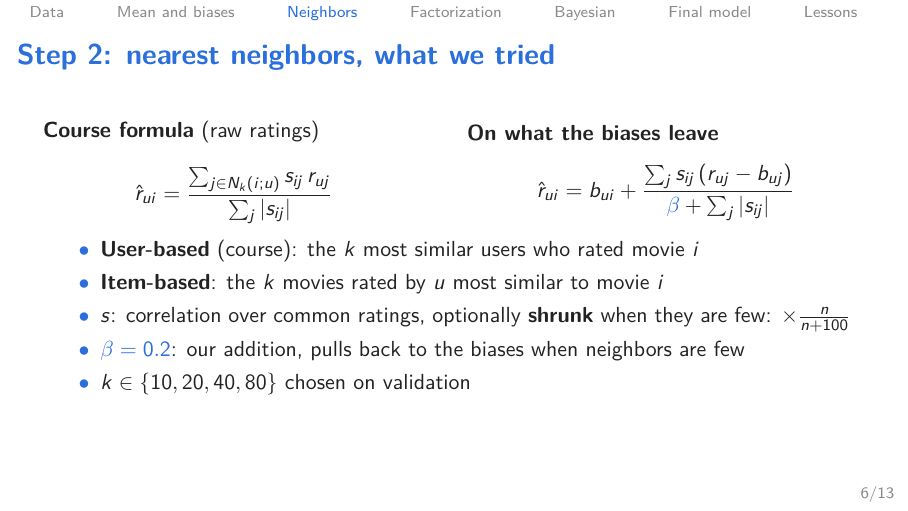
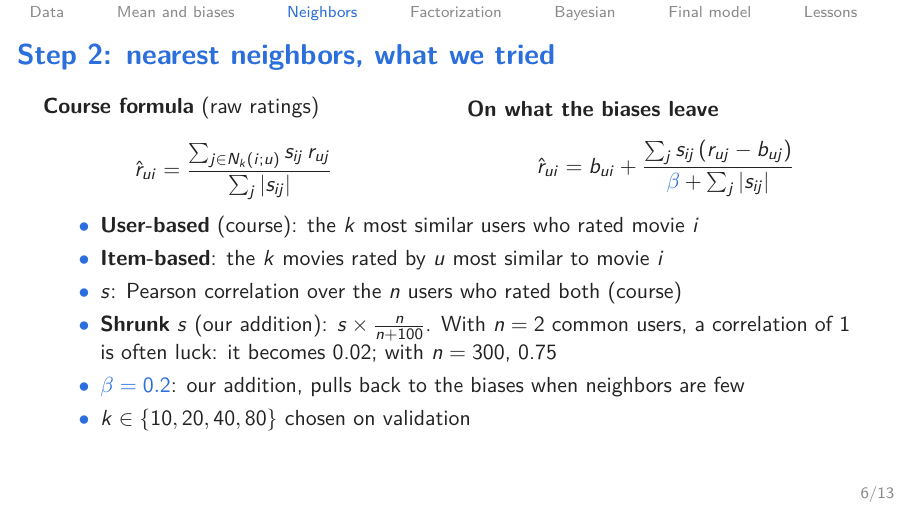
Before and after one commit to quentinRevillon/collaborative-filtering, LaTeX slides (slides/slides.tex): page 6 of 13. Compiled offline with pdfLaTeX.

Commit message:
Slides: explain the shrunk similarity (not in the course)

```diff
--- a/slides/slides.tex
+++ b/slides/slides.tex
@@ -203,7 +203,8 @@ Half of the movies have 3 ratings or fewer: this matters for most of the matrix.
 \begin{itemize}
   \item \textbf{User-based} (course): the $k$ most similar users who rated movie $i$
   \item \textbf{Item-based}: the $k$ movies rated by $u$ most similar to movie $i$
-  \item $s$: correlation over common ratings, optionally \textbf{shrunk} when they are few: $\times \frac{n}{n + 100}$
+  \item $s$: Pearson correlation over the $n$ users who rated both (course)
+  \item \textbf{Shrunk} $s$ (our addition): $s \times \frac{n}{n + 100}$. With $n = 2$ common users, a correlation of 1 is often luck: it becomes 0.02; with $n = 300$, 0.75
   \item \textcolor{accent}{$\beta = 0.2$}: our addition, pulls back to the biases when neighbors are few
   \item $k \in \{10, 20, 40, 80\}$ chosen on validation
 \end{itemize}
```
Also changed, not shown: slides.pdf, slides/slides.pdf.
